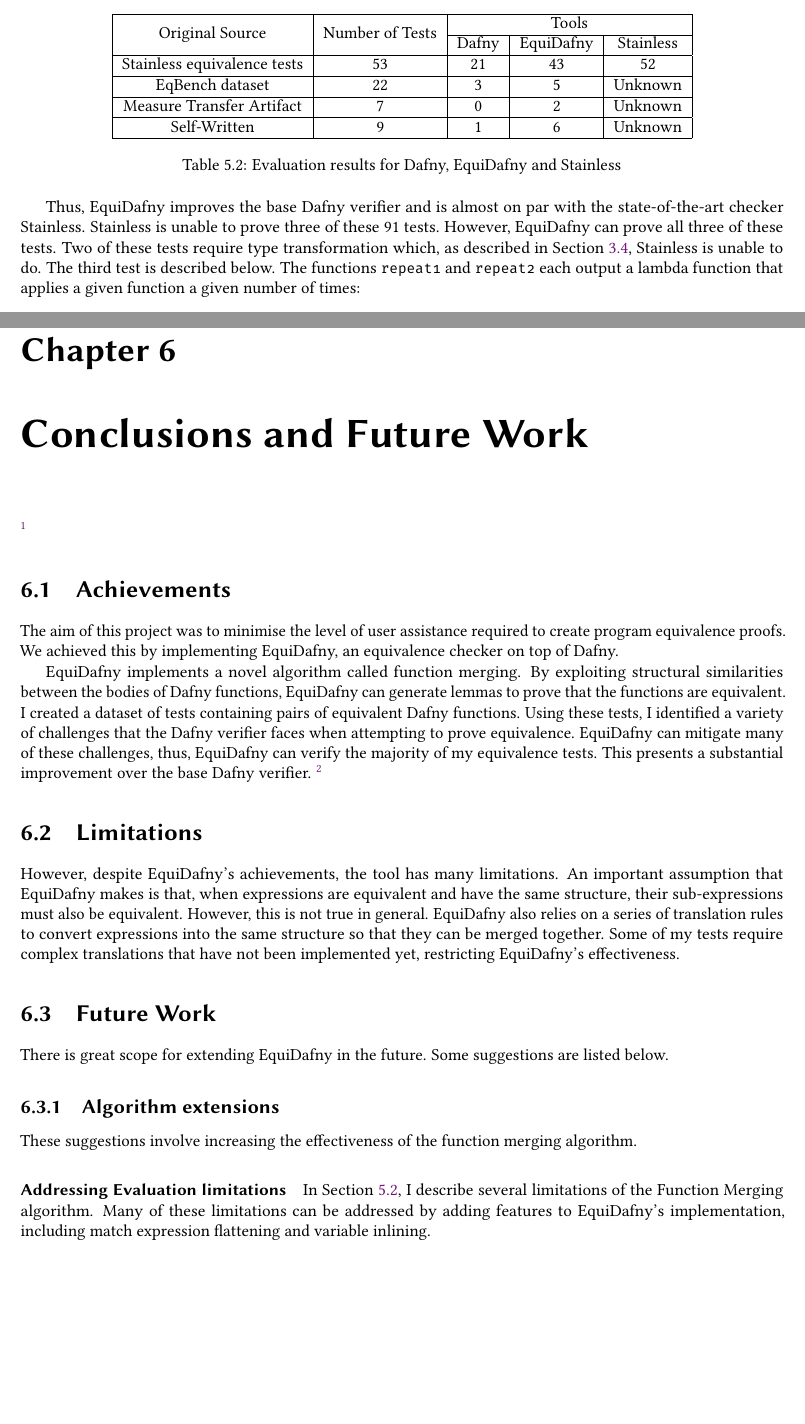
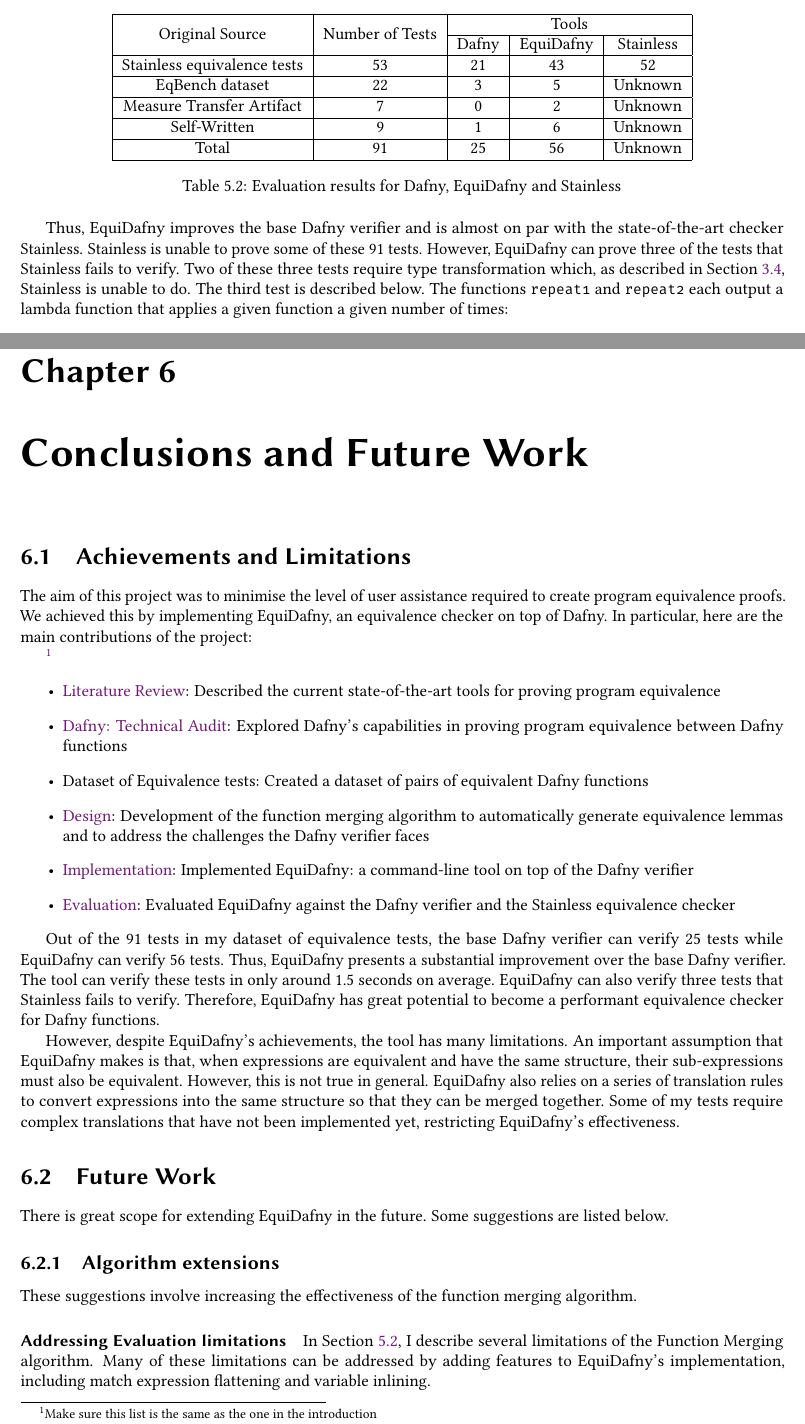
Before and after one commit to NVictor2004/equidafny, a LaTeX thesis (report/main.tex, which reads report/conclusions.tex, report/evaluation.tex): two parts of pages 36 and 43 of 47, joined at a grey line, cut so that both start at the same text, the shorter picture padded with empty space. Compiled offline with pdfLaTeX.

Commit message:
feat: Added evaluation data to conclusion

```diff
--- a/report/conclusions.tex
+++ b/report/conclusions.tex
@@ -1,14 +1,20 @@
 \chapter{Conclusions and Future Work}
-\footnote{Restate contributions here?}
 
-\section{Achievements}
+\section{Achievements and Limitations}
 
-The aim of this project was to minimise the level of user assistance required to create program equivalence proofs. We achieved this by implementing EquiDafny, an equivalence checker on top of Dafny.
+The aim of this project was to minimise the level of user assistance required to create program equivalence proofs. We achieved this by implementing EquiDafny, an equivalence checker on top of Dafny. In particular, here are the main contributions of the project:
 
-EquiDafny implements a novel algorithm called function merging. By exploiting structural similarities between the bodies of Dafny functions, EquiDafny can generate lemmas to prove that the functions are equivalent. I created a dataset of tests containing pairs of equivalent Dafny functions. Using these tests, I identified a variety of challenges that the Dafny verifier faces when attempting to prove equivalence. EquiDafny can mitigate many of these challenges, thus, EquiDafny can verify the majority of my equivalence tests. This presents a substantial improvement over the base Dafny verifier.
-\footnote{Quote evaluation numbers, numbers of tests verified, time profile, proved tests that Stainless cant}
+\footnote{Make sure this list is the same as the one in the introduction}
+\begin{itemize}
+    \item \nameref{sec:literature-review}: Described the current state-of-the-art tools for proving program equivalence
+    \item \nameref{sec:audit}: Explored Dafny's capabilities in proving program equivalence between Dafny functions
+    \item Dataset of Equivalence tests: Created a dataset of pairs of equivalent Dafny functions
+    \item \nameref{chp:design}: Development of the function merging algorithm to automatically generate equivalence lemmas and to address the challenges the Dafny verifier faces
+    \item \nameref{chp:implementation}: Implemented EquiDafny: a command-line tool on top of the Dafny verifier
+    \item \nameref{chp:evaluation}: Evaluated EquiDafny against the Dafny verifier and the Stainless equivalence checker
+\end{itemize}
 
-\section{Limitations}
+Out of the 91 tests in my dataset of equivalence tests, the base Dafny verifier can verify 25 tests while EquiDafny can verify 56 tests. Thus, EquiDafny presents a substantial improvement over the base Dafny verifier. The tool can verify these tests in only around 1.5 seconds on average. EquiDafny can also verify three tests that Stainless fails to verify. Therefore, EquiDafny has great potential to become a performant equivalence checker for Dafny functions.
 
 However, despite EquiDafny's achievements, the tool has many limitations. An important assumption that EquiDafny makes is that, when expressions are equivalent and have the same structure, their sub-expressions must also be equivalent. However, this is not true in general. EquiDafny also relies on a series of translation rules to convert expressions into the same structure so that they can be merged together. Some of my tests require complex translations that have not been implemented yet, restricting EquiDafny's effectiveness.
 
--- a/report/evaluation.tex
+++ b/report/evaluation.tex
@@ -43,12 +43,14 @@ I created an evaluation testsuite containing 91 test files. Each file contains a
     \hline
     Self-Written & 9 & 1 & 6 & Unknown \\
     \hline
+    Total & 91 & 25 & 56 & Unknown \\
+    \hline
   \end{tabular}
   \caption{Evaluation results for Dafny, EquiDafny and Stainless}
   \label{tbl:evaluation-results}
 \end{table}
 %
-Thus, EquiDafny improves the base Dafny verifier and is almost on par with the state-of-the-art checker Stainless. Stainless is unable to prove three of these 91 tests. However, EquiDafny can prove all three of these tests. Two of these tests require type transformation which, as described in \Cref{sec:type-transformations}, Stainless is unable to do. The third test is described below. The functions \dafnyinline{repeat1} and \dafnyinline{repeat2} each output a lambda function that applies a given function a given number of times:
+Thus, EquiDafny improves the base Dafny verifier and is almost on par with the state-of-the-art checker Stainless. Stainless is unable to prove some of these 91 tests. However, EquiDafny can prove three of the tests that Stainless fails to verify. Two of these three tests require type transformation which, as described in \Cref{sec:type-transformations}, Stainless is unable to do. The third test is described below. The functions \dafnyinline{repeat1} and \dafnyinline{repeat2} each output a lambda function that applies a given function a given number of times:
 \begin{dafny}
 function repeat1<A>(n: int, f: A -> A): A -> A
   requires (n >= 0)
```
Also changed, not shown: report/introduction.tex (+1 -1 lines), report/evaluation.tex (6 more changed lines).
